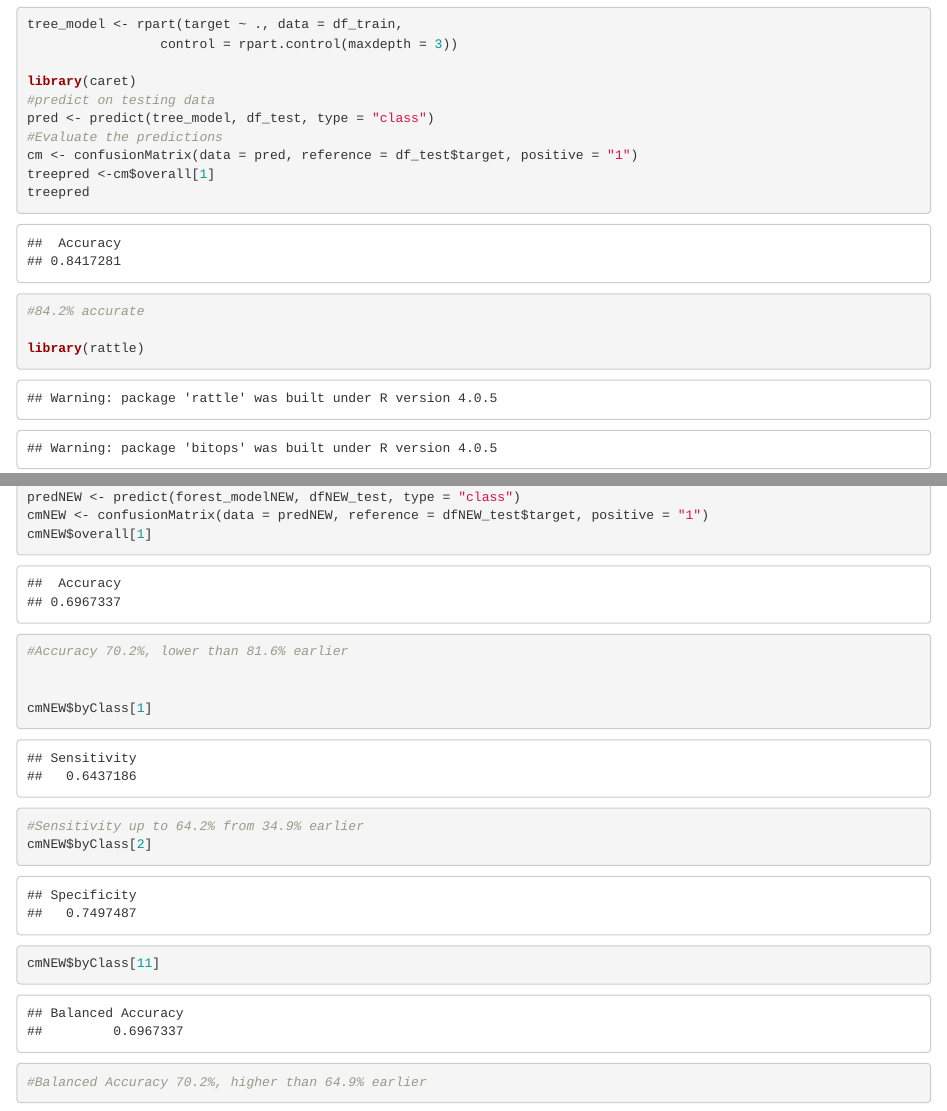
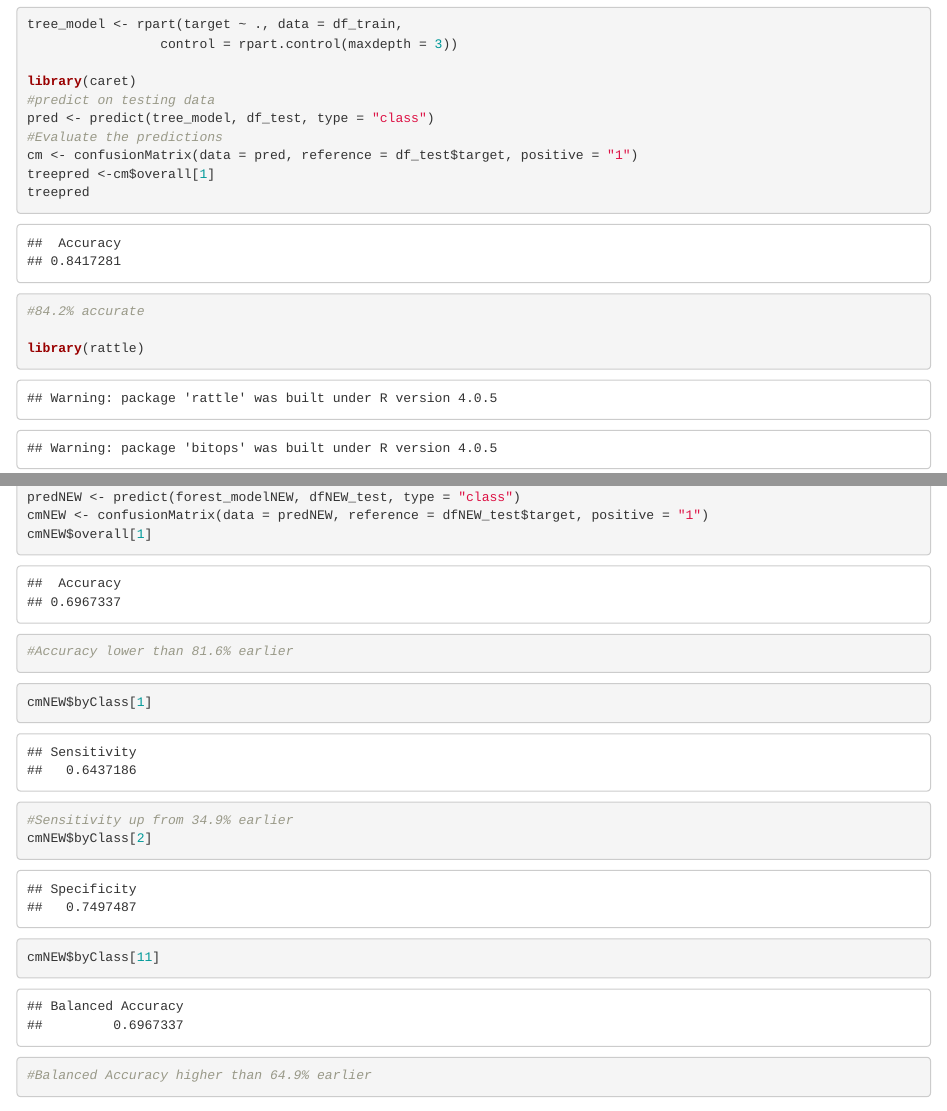
Before and after one commit to mattmelnychuk/mattmelnychuk.github.io, an R Markdown document (Assignment10ExtraCredit.Rmd): the page in a window 1100 px wide, from 1560 px down, and a second part further down, joined at a grey line. The pictures show the output file Assignment10ExtraCredit.html that the author committed with the source, opened offline.

Commit message:
fix ec10

````diff
--- a/Assignment10ExtraCredit.Rmd
+++ b/Assignment10ExtraCredit.Rmd
@@ -172,12 +172,13 @@ forest_modelNEW = randomForest(target ~ ., data=dfNEW_train, ntree = 200)
 predNEW <- predict(forest_modelNEW, dfNEW_test, type = "class")
 cmNEW <- confusionMatrix(data = predNEW, reference = dfNEW_test$target, positive = "1")
 cmNEW$overall[1]
-#Accuracy 70.2%, lower than 81.6% earlier
+#Accuracy lower than 81.6% earlier
+```
 
-
+```{r}
 cmNEW$byClass[1]
-#Sensitivity up to 64.2% from 34.9% earlier
+#Sensitivity up from 34.9% earlier
 cmNEW$byClass[2]
 cmNEW$byClass[11]
-#Balanced Accuracy 70.2%, higher than 64.9% earlier
+#Balanced Accuracy higher than 64.9% earlier
 ```
````
Also changed, not shown: Assignment10ExtraCredit.html, README.md.
